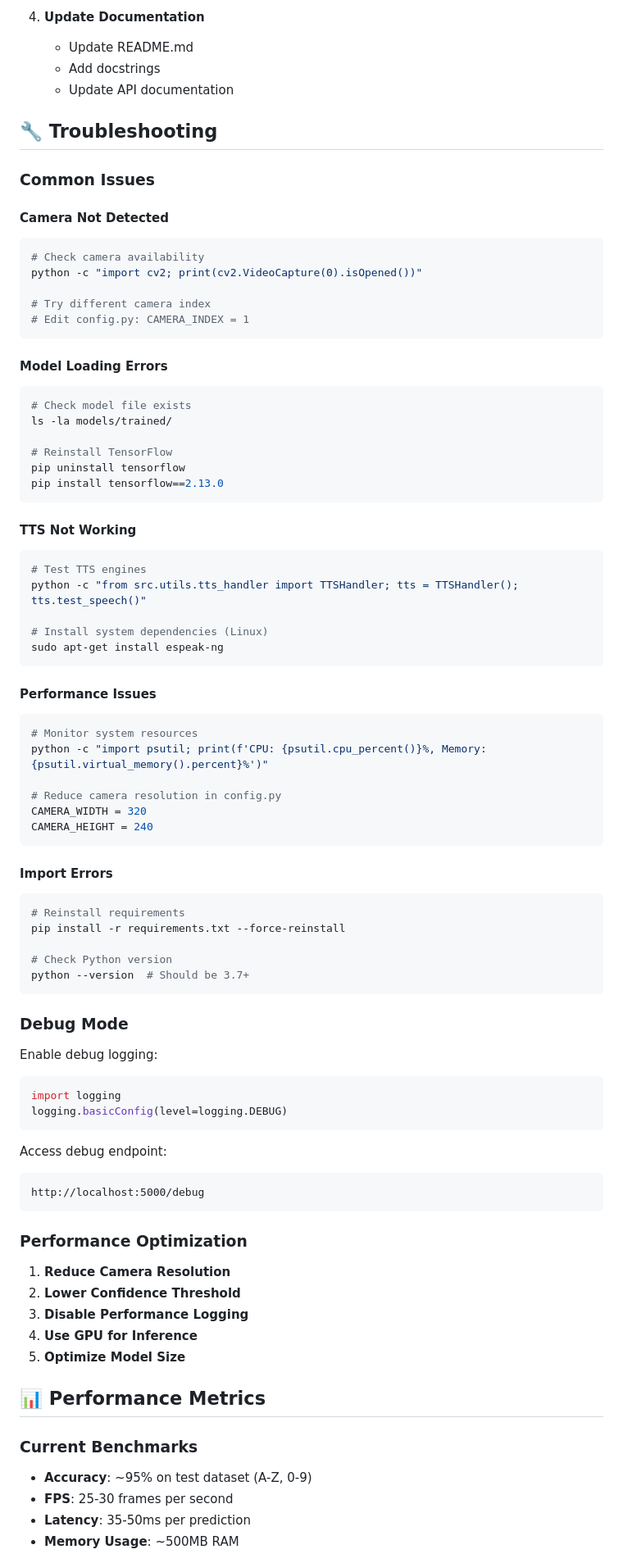
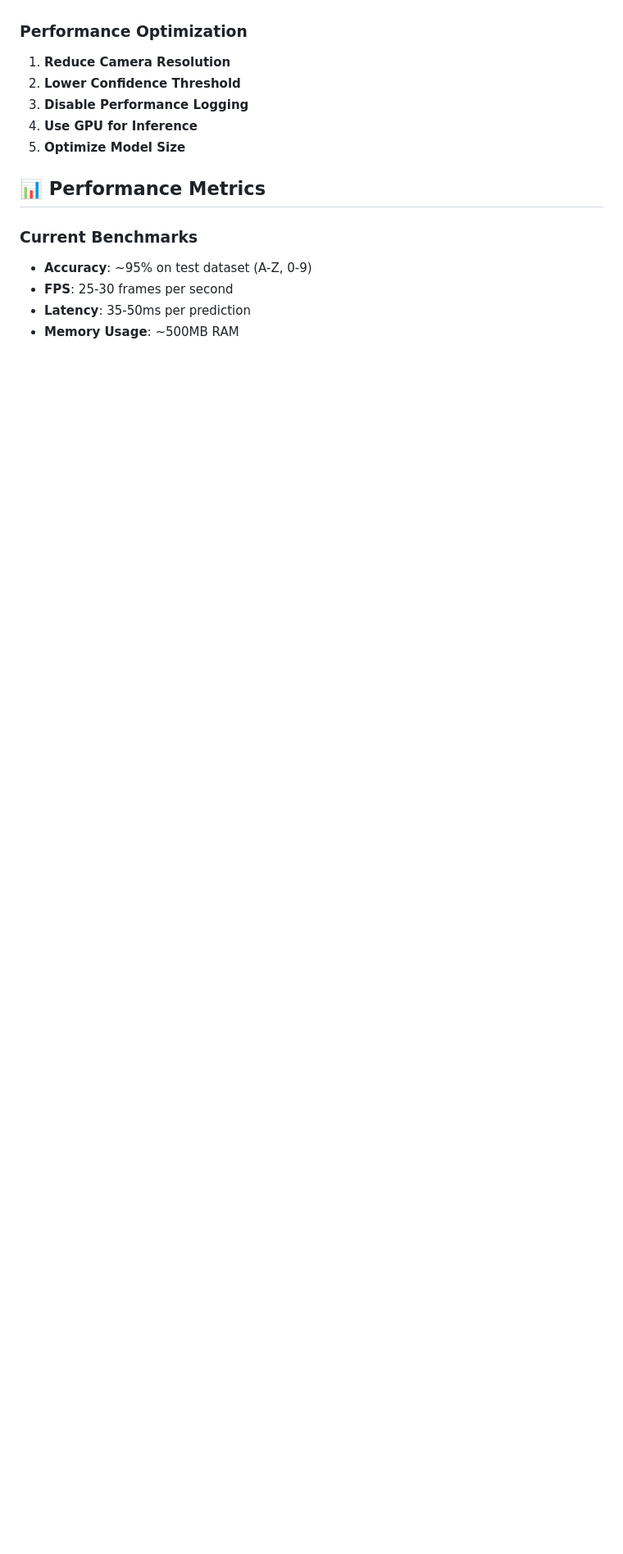
Before and after one commit to gauravp379/isl-gesture-recognition, a Markdown page: README.md, the part around the change printed below. Shown: that part at 82% size. GitHub-like rendering; blank space fills up the shorter version.

````diff
--- a/README.md
+++ b/README.md
@@ -399,71 +329,3 @@ mypy src/
-4. **Update Documentation**
-   - Update README.md
-   - Add docstrings
-   - Update API documentation
-
-## 🔧 Troubleshooting
-
-### Common Issues
-
-#### Camera Not Detected
-```bash
-# Check camera availability
-python -c "import cv2; print(cv2.VideoCapture(0).isOpened())"
-
-# Try different camera index
-# Edit config.py: CAMERA_INDEX = 1
-```
-
-#### Model Loading Errors
-```bash
-# Check model file exists
-ls -la models/trained/
-
-# Reinstall TensorFlow
-pip uninstall tensorflow
-pip install tensorflow==2.13.0
-```
-
-#### TTS Not Working
-```bash
-# Test TTS engines
-python -c "from src.utils.tts_handler import TTSHandler; tts = TTSHandler(); tts.test_speech()"
-
-# Install system dependencies (Linux)
-sudo apt-get install espeak-ng
-```
-
-#### Performance Issues
-```bash
-# Monitor system resources
-python -c "import psutil; print(f'CPU: {psutil.cpu_percent()}%, Memory: {psutil.virtual_memory().percent}%')"
-
-# Reduce camera resolution in config.py
-CAMERA_WIDTH = 320
-CAMERA_HEIGHT = 240
-```
-
-#### Import Errors
-```bash
-# Reinstall requirements
-pip install -r requirements.txt --force-reinstall
-
-# Check Python version
-python --version  # Should be 3.7+
-```
-
-### Debug Mode
-
-Enable debug logging:
-```python
-import logging
-logging.basicConfig(level=logging.DEBUG)
-```
-
-Access debug endpoint:
-```
-http://localhost:5000/debug
-```
 
 ### Performance Optimization
 
````
Also changed, not shown: other parts of README.md (+0 -125 lines).
